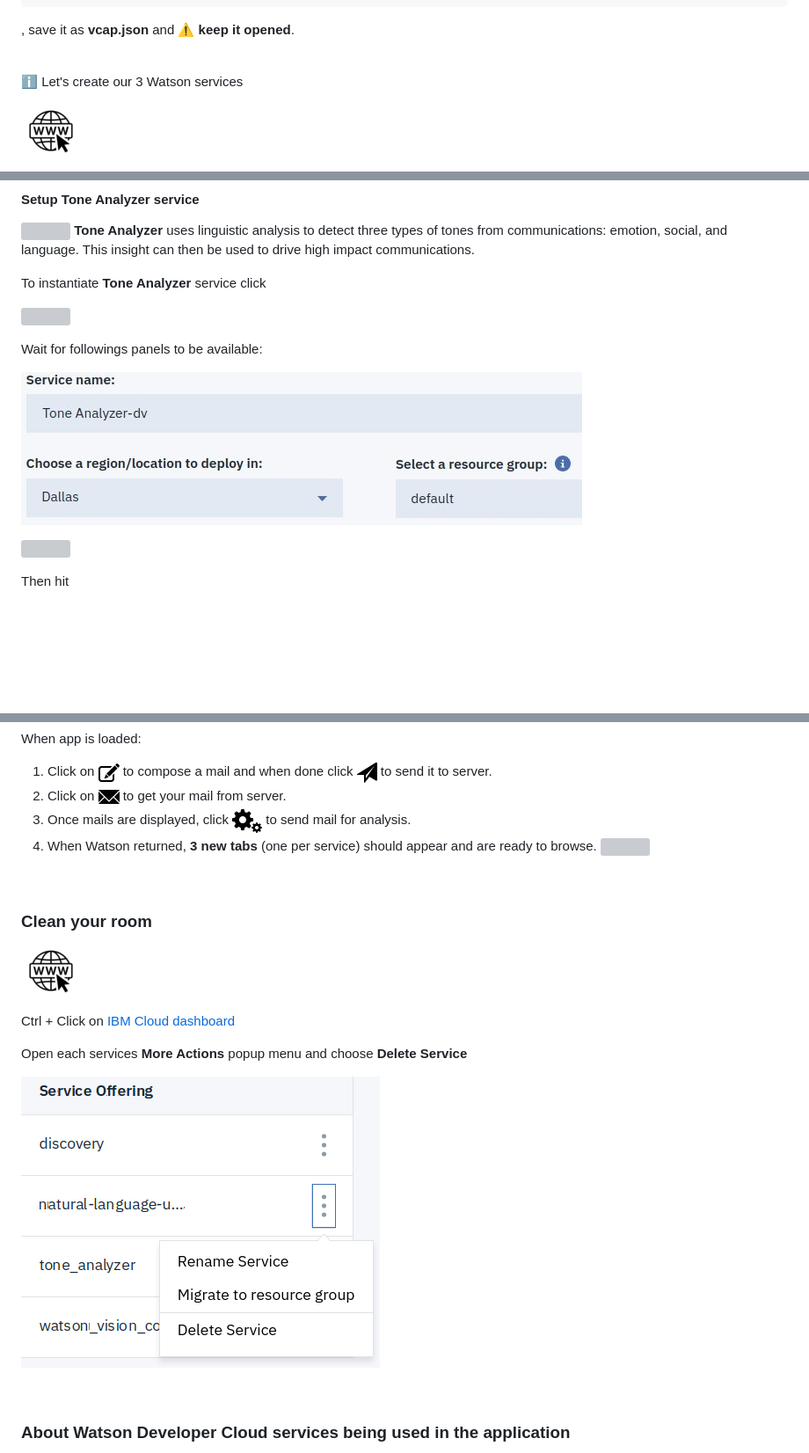
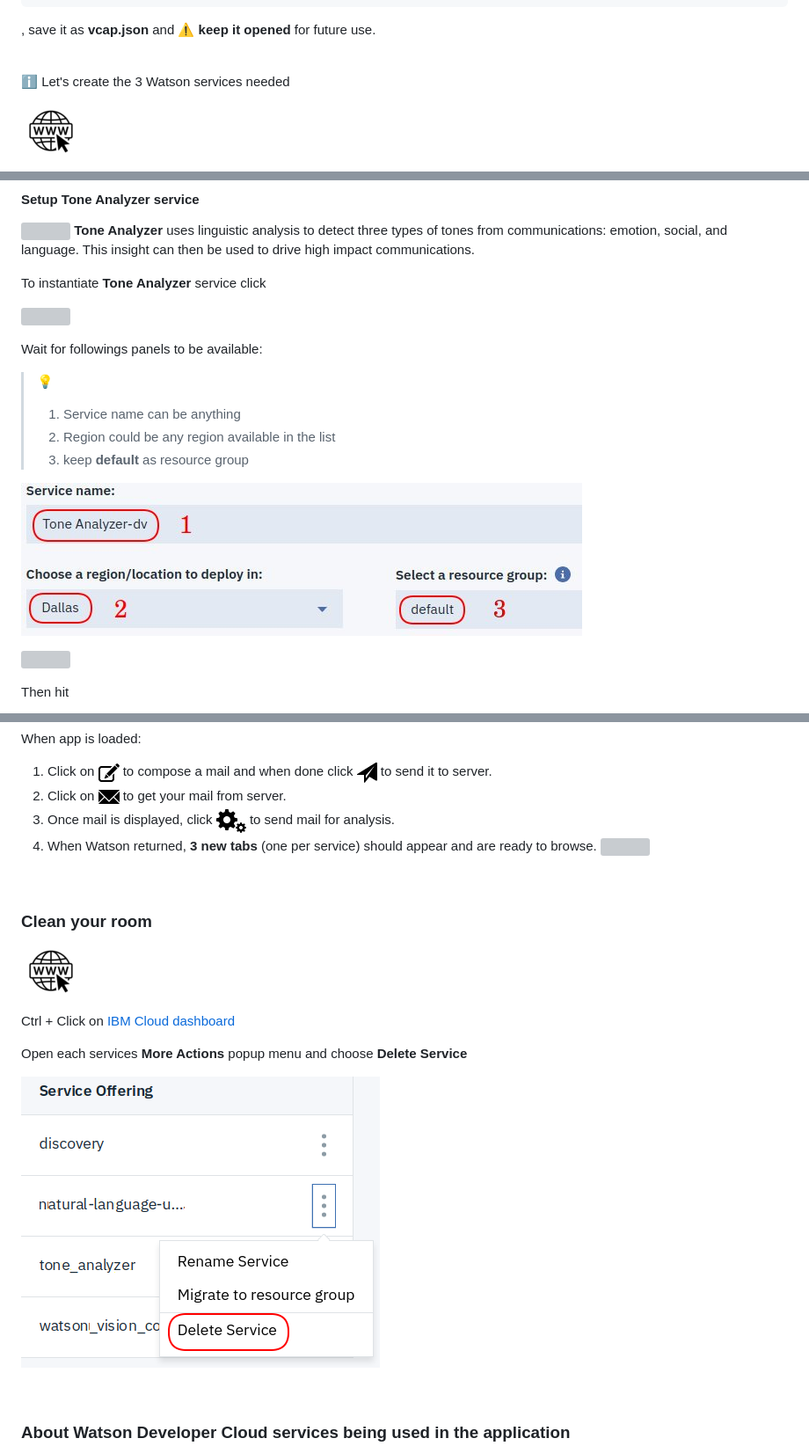
Before and after one commit to bpshparis/murex, a Markdown page: README.md, 3 parts joined by grey strips. Shown: that part at 88% size. Drawn GitHub-style; pictures changed too: guiScreenShots/ta1.jpg, res/delsvc.png; blank space fills up the shorter version; grey boxes are pictures that could not be loaded.

````diff
--- a/README.md
+++ b/README.md
@@ -94,11 +116,11 @@ Choose your favorite text editor, create a new file, paste the following content
 }
 ```
 
-, save it as **vcap.json** and :warning: **keep it opened**.
+, save it as **vcap.json** and :warning: **keep it opened** for future use.
 
 <br>
 
-:information_source: Let's create our 3 Watson services
+:information_source: Let's create the 3 Watson services needed
 
 ![](res/web.png)
 
@@ -116,7 +138,15 @@ To instantiate **Tone Analyzer** service click
 
 Wait for followings panels to be available:
 
+> :bulb:
+>
+> 1. Service name can be anything
+> 2. Region could be any region available in the list
+> 3. keep **default** as resource group
+
 ![](guiScreenShots/ta1.jpg)
+
+
 
 ![](guiScreenShots/ta2.jpg)
 
@@ -509,7 +541,7 @@ When app is loaded:
 
 1. Click on ![](res/compose.png) to compose a mail and when done click ![](res/send.png) to send it to server.
 2. Click on ![](res/envelope.png) to get your mail from server.
-3. Once mails are displayed, click ![](res/cogwheels.png) to send mail for analysis.
+3. Once mail is displayed, click ![](res/cogwheels.png) to send mail for analysis.
 4. When Watson returned, **3 new tabs** (one per service) should appear and are ready to browse. ![](res/watsontabs.png)
 
 <br>
````
Also changed, not shown: other parts of README.md (+27 -5 lines), res/registration.jpg (added), res/welcome.jpg (added).
